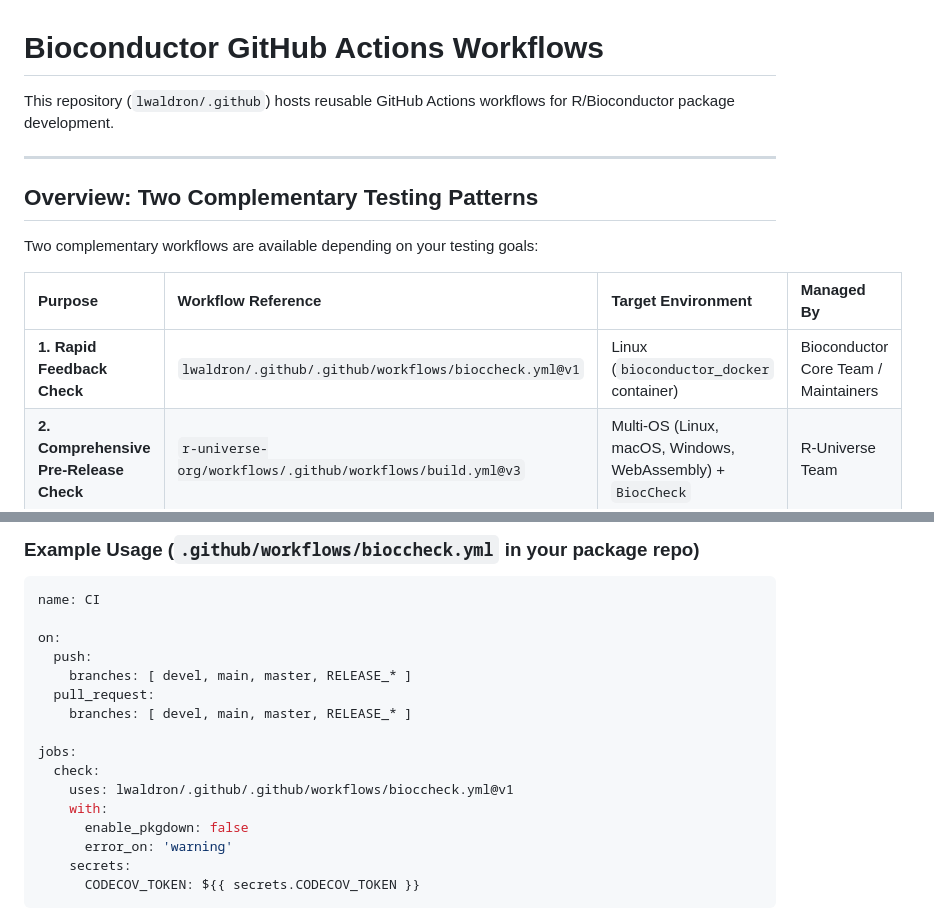
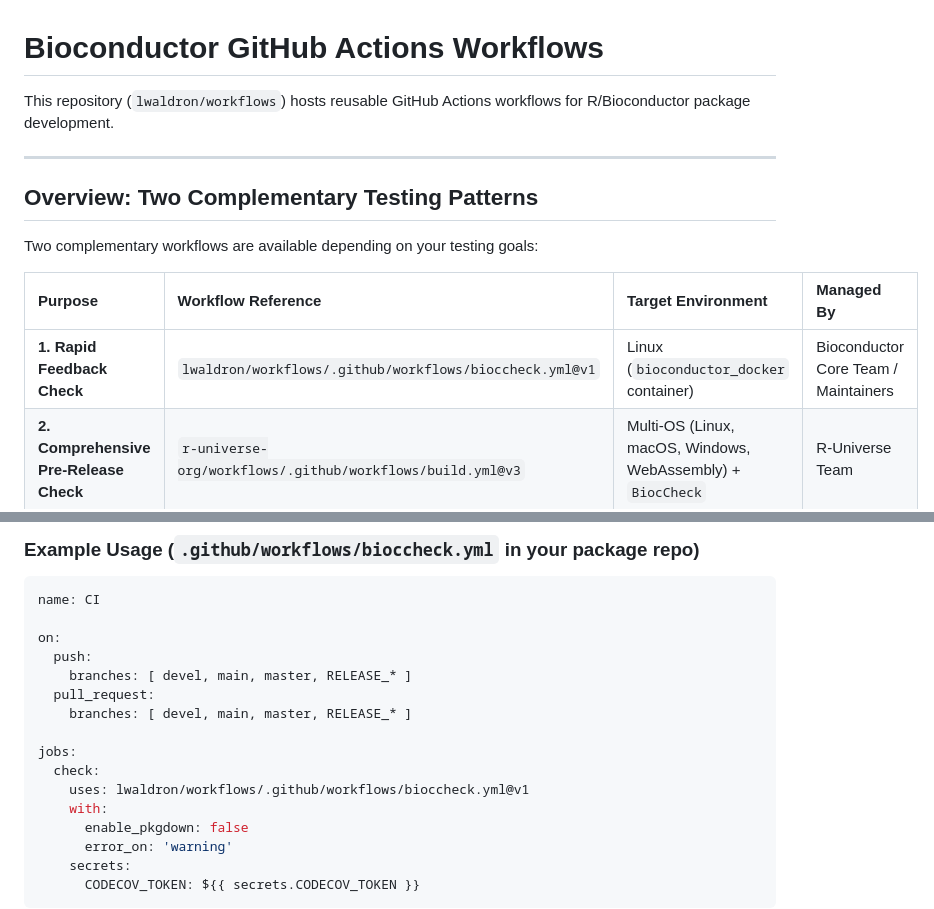
Before and after one commit to lwaldron/workflows, a Markdown page: README.md, 2 parts joined by grey strips. Rendered like a GitHub page.

Commit message:
Update documentation references to lwaldron/workflows

```diff
--- a/README.md
+++ b/README.md
@@ -1,6 +1,6 @@
 # Bioconductor GitHub Actions Workflows
 
-This repository (`lwaldron/.github`) hosts reusable GitHub Actions workflows for R/Bioconductor package development.
+This repository (`lwaldron/workflows`) hosts reusable GitHub Actions workflows for R/Bioconductor package development.
 
 ---
 
@@ -10,7 +10,7 @@ Two complementary workflows are available depending on your testing goals:
 
 | Purpose | Workflow Reference | Target Environment | Managed By |
 | :--- | :--- | :--- | :--- |
-| **1. Rapid Feedback Check** | `lwaldron/.github/.github/workflows/bioccheck.yml@v1` | Linux (`bioconductor_docker` container) | Bioconductor Core Team / Maintainers |
+| **1. Rapid Feedback Check** | `lwaldron/workflows/.github/workflows/bioccheck.yml@v1` | Linux (`bioconductor_docker` container) | Bioconductor Core Team / Maintainers |
 | **2. Comprehensive Pre-Release Check** | `r-universe-org/workflows/.github/workflows/build.yml@v3` | Multi-OS (Linux, macOS, Windows, WebAssembly) + `BiocCheck` | R-Universe Team |
 
 ---
@@ -40,7 +40,7 @@ on:
 
 jobs:
   check:
-    uses: lwaldron/.github/.github/workflows/bioccheck.yml@v1
+    uses: lwaldron/workflows/.github/workflows/bioccheck.yml@v1
     with:
       enable_pkgdown: false
       error_on: 'warning'
```
Also changed, not shown: workflow_comparison.md (+1 -1 lines).
